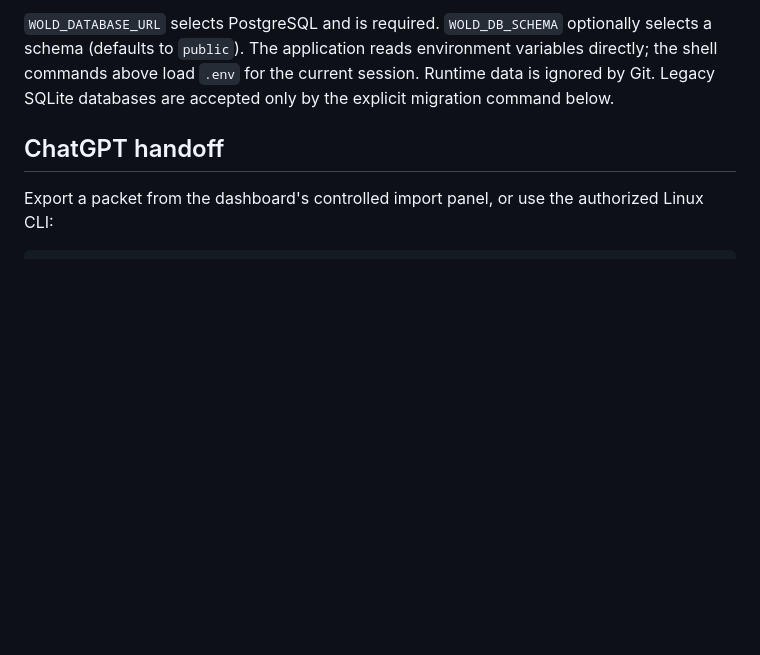
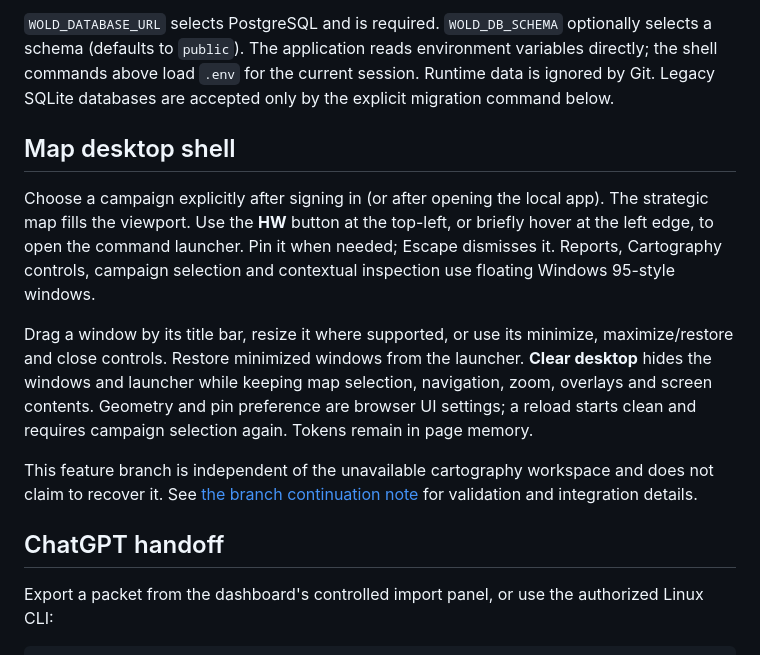
Before and after one commit to syouyoshino/HAMMER-WORLD, a Markdown page: README.md, the part around the change. Drawn GitHub-style; blank space fills up the shorter version.

Commit message:
Document desktop shell validation and continuation boundaries

```diff
--- a/README.md
+++ b/README.md
@@ -28,6 +28,14 @@ Open http://127.0.0.1:8000 on the same machine. Local mode is for loopback devel
 The `init` command creates the legacy demo and a pre-game campaign with no baseline; `init-v2` adds the separate connected fictional demo. Both remain isolated and versioned. The app never creates a campaign baseline for real-world play. Set `WOLD_GM_TOKEN` to a private random secret yourself; administrative HTTP access is denied when it is unset. Tokens entered in the dashboard stay in page memory and are cleared on logout. Never reuse production credentials in tests.
 
 `WOLD_DATABASE_URL` selects PostgreSQL and is required. `WOLD_DB_SCHEMA` optionally selects a schema (defaults to `public`). The application reads environment variables directly; the shell commands above load `.env` for the current session. Runtime data is ignored by Git. Legacy SQLite databases are accepted only by the explicit migration command below.
+
+## Map desktop shell
+
+Choose a campaign explicitly after signing in (or after opening the local app). The strategic map fills the viewport. Use the **HW** button at the top-left, or briefly hover at the left edge, to open the command launcher. Pin it when needed; Escape dismisses it. Reports, Cartography controls, campaign selection and contextual inspection use floating Windows 95-style windows.
+
+Drag a window by its title bar, resize it where supported, or use its minimize, maximize/restore and close controls. Restore minimized windows from the launcher. **Clear desktop** hides the windows and launcher while keeping map selection, navigation, zoom, overlays and screen contents. Geometry and pin preference are browser UI settings; a reload starts clean and requires campaign selection again. Tokens remain in page memory.
+
+This feature branch is independent of the unavailable cartography workspace and does not claim to recover it. See [the branch continuation note](docs/branches/map-desktop-shell.md) for validation and integration details.
 
 ## ChatGPT handoff
 
```
Also changed, not shown: docs/branches/map-desktop-shell.md (added, +45 -0 lines), docs/testing.md (+14 -0 lines).
